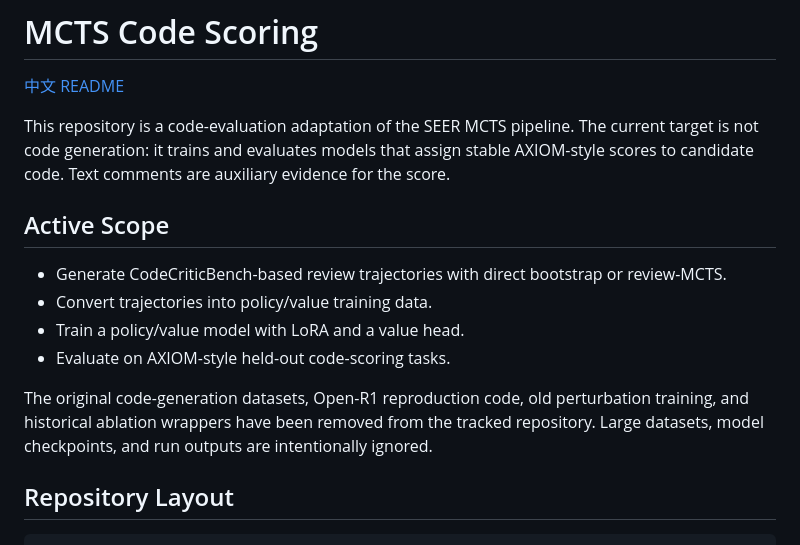
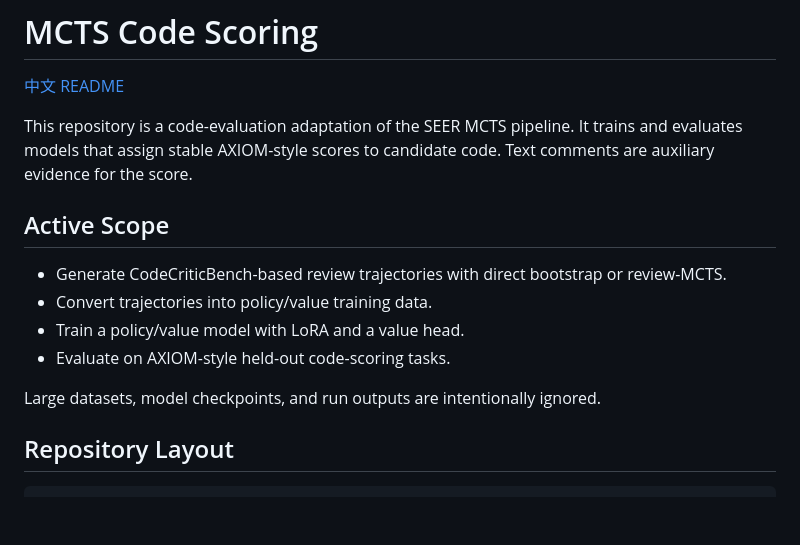
Before and after one commit to iponika/MCTS-Code-Scoring, a Markdown page: README.md, the part around the change. Drawn GitHub-style; blank space fills up the shorter version.

Commit message:
docs: delete unnecessary description in README.md

```diff
--- a/README.md
+++ b/README.md
@@ -2,7 +2,7 @@
 
 [中文 README](README.zh-CN.md)
 
-This repository is a code-evaluation adaptation of the SEER MCTS pipeline. The current target is not code generation: it trains and evaluates models that assign stable AXIOM-style scores to candidate code. Text comments are auxiliary evidence for the score.
+This repository is a code-evaluation adaptation of the SEER MCTS pipeline. It trains and evaluates models that assign stable AXIOM-style scores to candidate code. Text comments are auxiliary evidence for the score.
 
 ## Active Scope
 
@@ -11,7 +11,7 @@ This repository is a code-evaluation adaptation of the SEER MCTS pipeline. The c
 - Train a policy/value model with LoRA and a value head.
 - Evaluate on AXIOM-style held-out code-scoring tasks.
 
-The original code-generation datasets, Open-R1 reproduction code, old perturbation training, and historical ablation wrappers have been removed from the tracked repository. Large datasets, model checkpoints, and run outputs are intentionally ignored.
+Large datasets, model checkpoints, and run outputs are intentionally ignored.
 
 ## Repository Layout
 
```
Also changed, not shown: README.zh-CN.md (+2 -2 lines).
